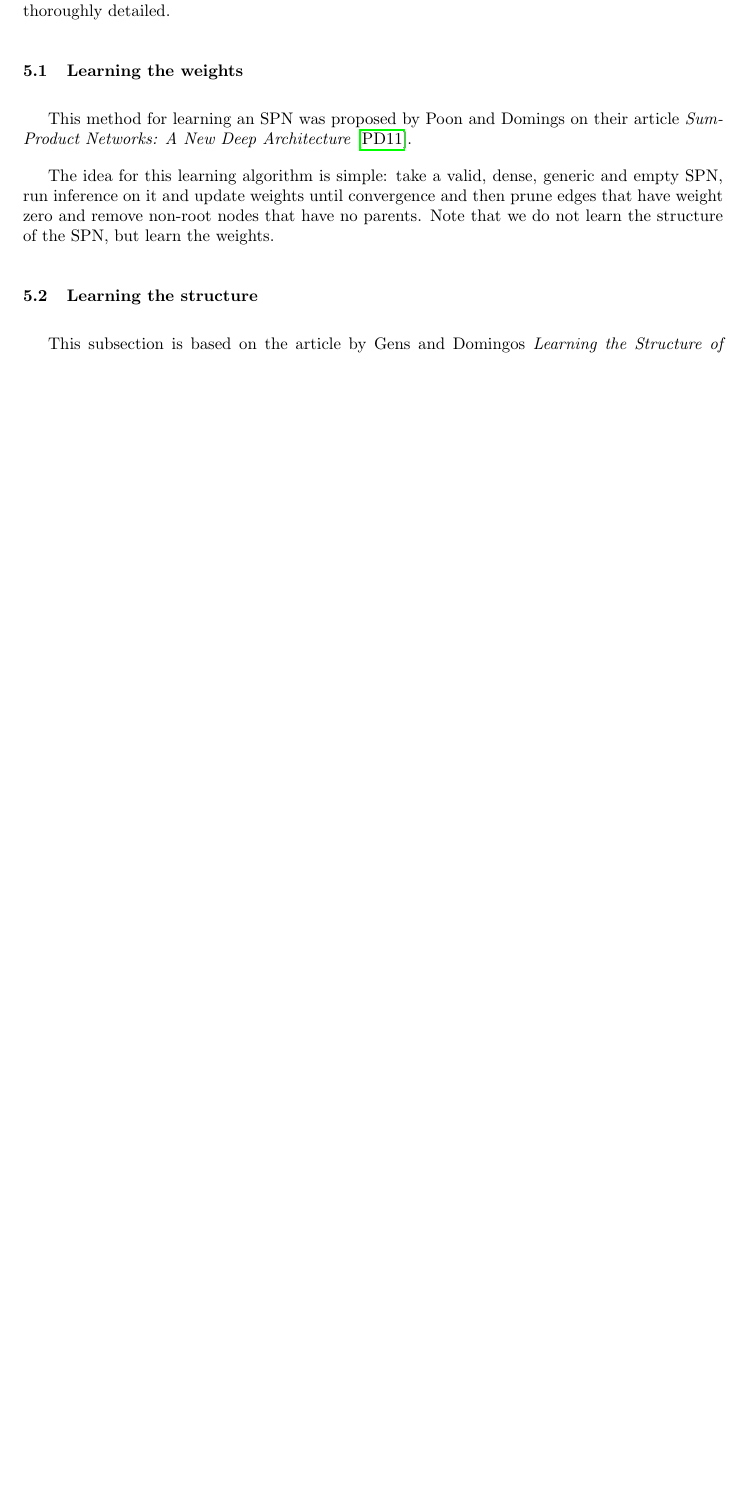
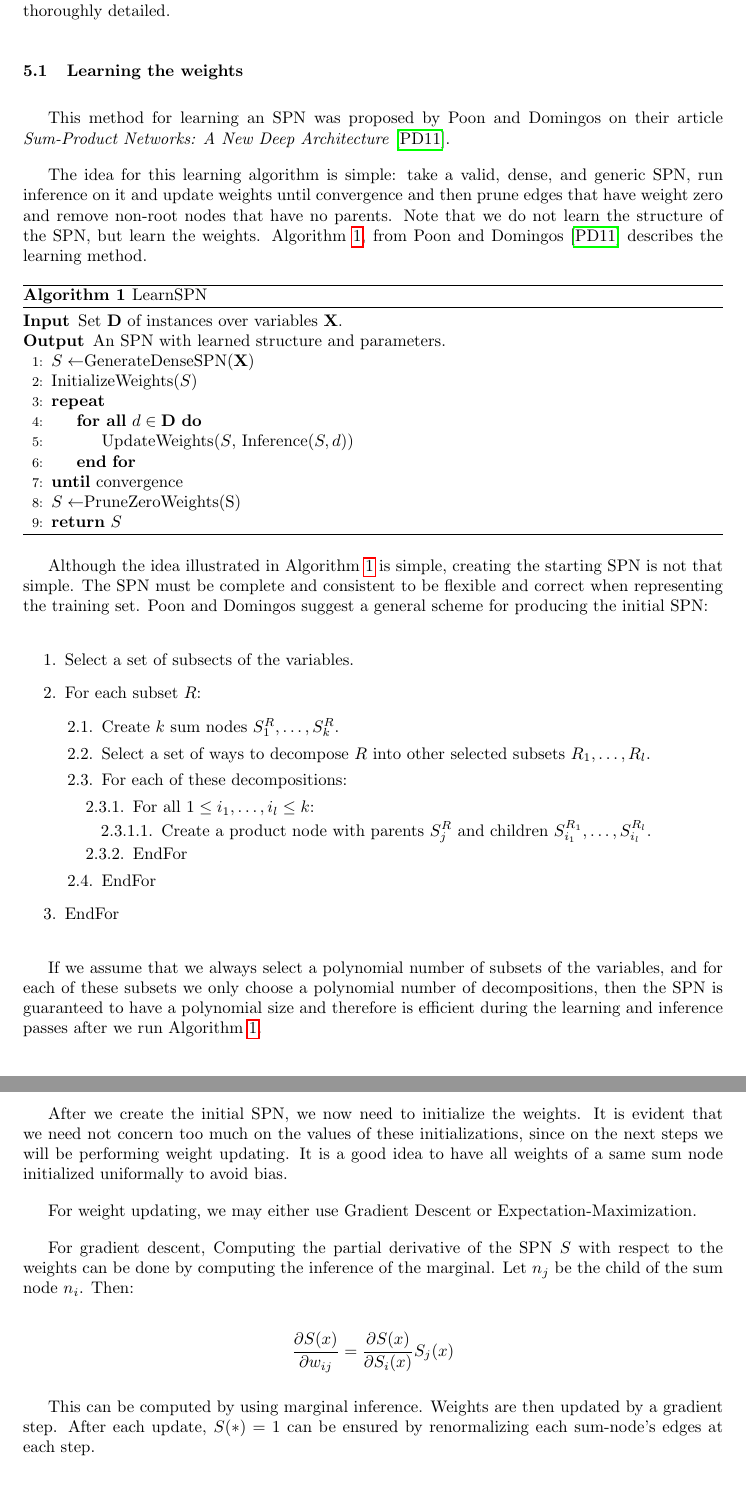
Before and after one commit to RenatoGeh/spn, a LaTeX paper (doc/reports/t2/report.tex): part of page 16 of 19 before the commit and two parts of pages 17 and 18 of 22 after it, the two joined at a grey line, cut so that both start at the same text, the shorter picture padded with empty space. Compiled offline with pdfLaTeX.

Commit message:
First draft.

```diff
--- a/doc/reports/t2/report.tex
+++ b/doc/reports/t2/report.tex
@@ -19,6 +19,9 @@
 \usepackage{abstract}
 \usepackage[titletoc]{appendix}
 \usepackage{bookmark}
+\usepackage{minted}
+\usepackage{algorithm}
+\usepackage{algpseudocode}
 
 \usetikzlibrary{snakes,arrows,shapes}
 
@@ -37,6 +40,9 @@
 \newcommand\defeq{\mathrel{\overset{\makebox[0pt]{\mbox{\normalfont\tiny\sffamily def}}}{=}}}
 
 \renewcommand{\abstractnamefont}{\normalfont\Large\bfseries}
+
+\algrenewcommand\algorithmicrequire{\textbf{Input}}
+\algrenewcommand\algorithmicensure{\textbf{Output}}
 
 \titleformat{\section}
   {\normalfont\scshape\bfseries}{\thesection}{1em}{}
@@ -726,15 +740,78 @@ detailed.
 
 \subsection{Learning the weights}
 
-This method for learning an SPN was proposed by Poon and Domings on their article
+This method for learning an SPN was proposed by Poon and Domingos on their article
 \textit{Sum-Product Networks: A New Deep Architecture}~\cite{poon-domingos}.
 
-The idea for this learning algorithm is simple: take a valid, dense, generic and empty SPN, run
-inference on it and update weights until convergence and then prune edges that have weight zero and
-remove non-root nodes that have no parents. Note that we do not learn the structure of the SPN, but
-learn the weights.
+The idea for this learning algorithm is simple: take a valid, dense, and generic SPN, run inference
+on it and update weights until convergence and then prune edges that have weight zero and remove
+non-root nodes that have no parents. Note that we do not learn the structure of the SPN, but learn
+the weights. Algorithm~\ref{pd11-learn}, from Poon and Domingos~\cite{poon-domingos} describes the
+learning method.
 
-\subsection{Learning the structure}
+\begin{algorithm}
+  \caption{LearnSPN}\label{pd11-learn}
+  \begin{algorithmic}[1]
+    \Require Set $\mathbf{D}$ of instances over variables $\mathbf{X}$.
+    \Ensure An SPN with learned structure and parameters.
+    \State $S \gets $GenerateDenseSPN($\mathbf{X}$)
+    \State InitializeWeights($S$)
+    \Repeat
+    \ForAll{$d\in \mathbf{D}$}
+      \State UpdateWeights($S$, Inference($S,d$))
+      \EndFor
+    \Until{convergence}
+    \State $S \gets $PruneZeroWeights(S)
+    \State \textbf{return} $S$
+  \end{algorithmic}
+\end{algorithm}
 
-This subsection is based on the article by Gens and Domingos \textit{Learning the Structure of
-Sum-Product Networks}~\cite{gens-domingos}.
+Although the idea illustrated in Algorithm~\ref{pd11-learn} is simple, creating the starting SPN is
+not that simple. The SPN must be complete and consistent to be flexible and correct when
+representing the training set. Poon and Domingos suggest a general scheme for producing the initial
+SPN\@:
+
+\begin{enumerate}
+  \item Select a set of subsects of the variables.
+  \item For each subset $R$:
+  \begin{enumerate}[label*=\arabic*.]
+    \item Create $k$ sum nodes $S_1^R,\ldots,S_k^R$.
+    \item Select a set of ways to decompose $R$ into other selected subsets $R_1,\ldots,R_l$.
+    \item For each of these decompositions:
+    \begin{enumerate}[label*=\arabic*.]
+      \item For all $1\leq i_1,\ldots,i_l\leq k$:
+      \begin{enumerate}[label*=\arabic*.]
+        \item Create a product node with parents $S_j^R$ and children $S_{i_1}^{R_1},\ldots,
+          S_{i_l}^{R_l}$.
+      \end{enumerate}
+      \item EndFor
+    \end{enumerate}
+  \item EndFor
+  \end{enumerate}
+  \item EndFor
+\end{enumerate}
+
+If we assume that we always select a polynomial number of subsets of the variables, and for each of
+these subsets we only choose a polynomial number of decompositions, then the SPN is guaranteed to
+have a polynomial size and therefore is efficient during the learning and inference passes after
+we run Algorithm~\ref{pd11-learn}.
+
+After we create the initial SPN, we now need to initialize the weights. It is evident that we need
+not concern too much on the values of these initializations, since on the next steps we will be
+performing weight updating. It is a good idea to have all weights of a same sum node initialized
+uniformally to avoid bias.
+
+For weight updating, we may either use Gradient Descent or Expectation-Maximization.
+
+For gradient descent, Computing the partial derivative of the SPN $S$ with respect to the weights
+can be done by computing the inference of the marginal. Let $n_j$ be the child of the sum node
+$n_i$. Then:
+
+\begin{equation*}
+  \frac{\partial S(x)}{\partial w_{ij}} = \frac{\partial S(x)}{\partial S_i(x)}S_j(x)
+\end{equation*}
+
+This can be computed by using marginal inference. Weights are then updated by a gradient step.
+After each update, $S(*)=1$ can be ensured by renormalizing each sum-node's edges at each step.
+
+\newpage
```
Also changed, not shown: doc/reports/common/references.bib (+15 -0 lines), doc/reports/t2/Makefile, doc/reports/t2/report.pdf, doc/reports/t2/report.tex (37 more changed lines), 2 other files.
